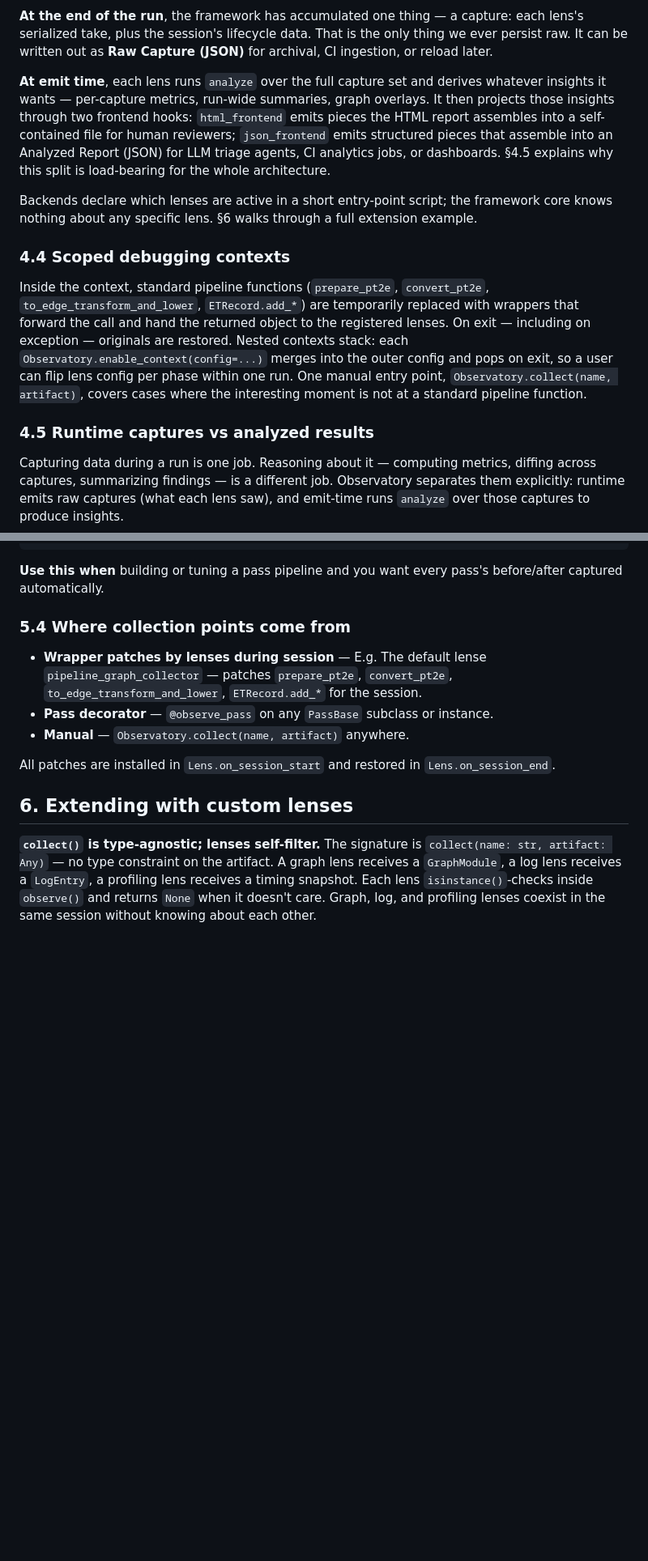
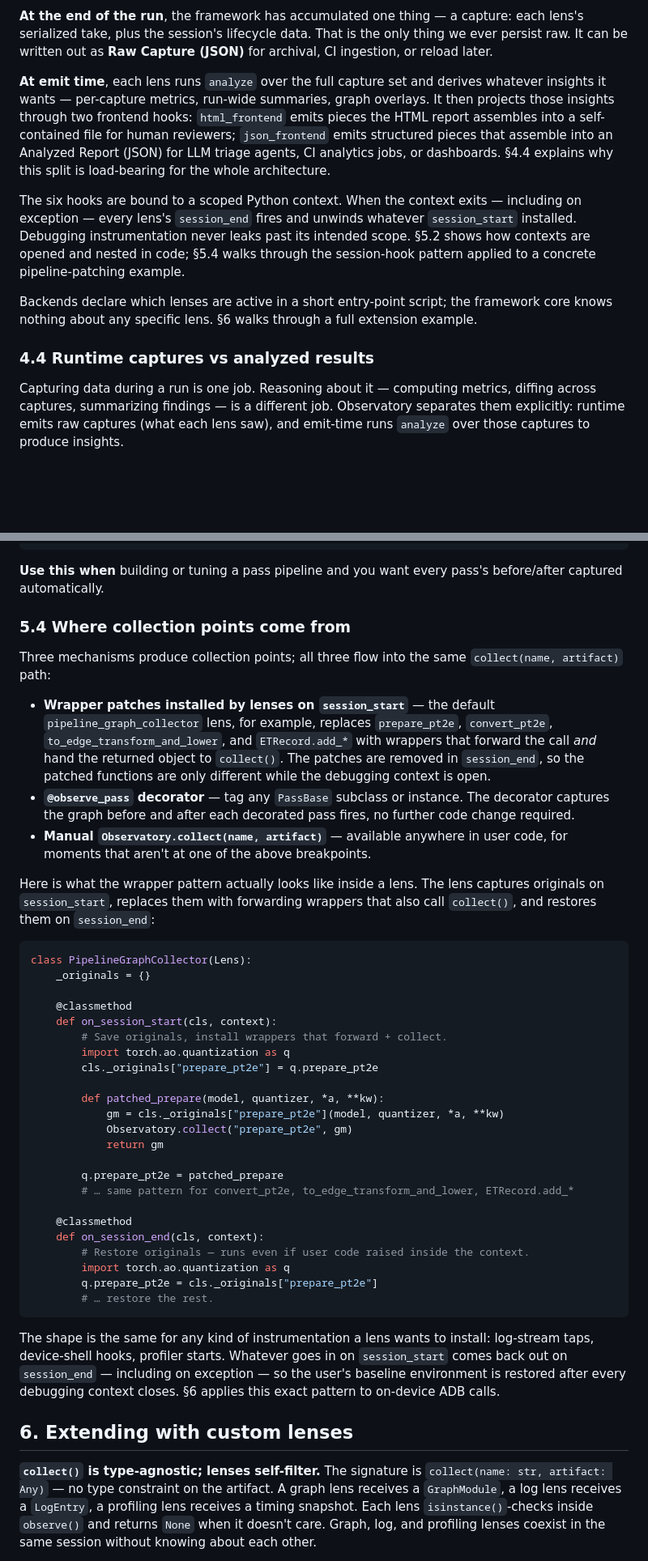
Before and after one commit to quic-boyuc/Executorch_Observatory_Demo, a Markdown page: rfc_concise.md, 2 parts joined by grey strips. Shown at 81% size. Drawn GitHub-style; blank space fills up the shorter version.

````diff
--- a/rfc_concise.md
+++ b/rfc_concise.md
@@ -267,15 +267,13 @@ A single picture, read top-to-bottom.
 
 **At the end of the run**, the framework has accumulated one thing — a capture: each lens's serialized take, plus the session's lifecycle data. That is the only thing we ever persist raw. It can be written out as **Raw Capture (JSON)** for archival, CI ingestion, or reload later.
 
-**At emit time**, each lens runs `analyze` over the full capture set and derives whatever insights it wants — per-capture metrics, run-wide summaries, graph overlays. It then projects those insights through two frontend hooks: `html_frontend` emits pieces the HTML report assembles into a self-contained file for human reviewers; `json_frontend` emits structured pieces that assemble into an Analyzed Report (JSON) for LLM triage agents, CI analytics jobs, or dashboards. §4.5 explains why this split is load-bearing for the whole architecture.
+**At emit time**, each lens runs `analyze` over the full capture set and derives whatever insights it wants — per-capture metrics, run-wide summaries, graph overlays. It then projects those insights through two frontend hooks: `html_frontend` emits pieces the HTML report assembles into a self-contained file for human reviewers; `json_frontend` emits structured pieces that assemble into an Analyzed Report (JSON) for LLM triage agents, CI analytics jobs, or dashboards. §4.4 explains why this split is load-bearing for the whole architecture.
+
+The six hooks are bound to a scoped Python context. When the context exits — including on exception — every lens's `session_end` fires and unwinds whatever `session_start` installed. Debugging instrumentation never leaks past its intended scope. §5.2 shows how contexts are opened and nested in code; §5.4 walks through the session-hook pattern applied to a concrete pipeline-patching example.
 
 Backends declare which lenses are active in a short entry-point script; the framework core knows nothing about any specific lens. §6 walks through a full extension example.
 
-### 4.4 Scoped debugging contexts
-
-Inside the context, standard pipeline functions (`prepare_pt2e`, `convert_pt2e`, `to_edge_transform_and_lower`, `ETRecord.add_*`) are temporarily replaced with wrappers that forward the call and hand the returned object to the registered lenses. On exit — including on exception — originals are restored. Nested contexts stack: each `Observatory.enable_context(config=...)` merges into the outer config and pops on exit, so a user can flip lens config per phase within one run. One manual entry point, `Observatory.collect(name, artifact)`, covers cases where the interesting moment is not at a standard pipeline function.
-
-### 4.5 Runtime captures vs analyzed results
+### 4.4 Runtime captures vs analyzed results
 
 Capturing data during a run is one job. Reasoning about it — computing metrics, diffing across captures, summarizing findings — is a different job. Observatory separates them explicitly: runtime emits raw captures (what each lens saw), and emit-time runs `analyze` over those captures to produce insights.
 
@@ -420,11 +439,41 @@ with Observatory.enable_context():
 
 ### 5.4 Where collection points come from
 
-- **Wrapper patches by lenses during session** — E.g. The default lense `pipeline_graph_collector` — patches `prepare_pt2e`, `convert_pt2e`, `to_edge_transform_and_lower`, `ETRecord.add_*` for the session.
-- **Pass decorator** — `@observe_pass` on any `PassBase` subclass or instance.
-- **Manual** — `Observatory.collect(name, artifact)` anywhere.
+Three mechanisms produce collection points; all three flow into the same `collect(name, artifact)` path:
 
-All patches are installed in `Lens.on_session_start` and restored in `Lens.on_session_end`.
+- **Wrapper patches installed by lenses on `session_start`** — the default `pipeline_graph_collector` lens, for example, replaces `prepare_pt2e`, `convert_pt2e`, `to_edge_transform_and_lower`, and `ETRecord.add_*` with wrappers that forward the call *and* hand the returned object to `collect()`. The patches are removed in `session_end`, so the patched functions are only different while the debugging context is open.
+- **`@observe_pass` decorator** — tag any `PassBase` subclass or instance. The decorator captures the graph before and after each decorated pass fires, no further code change required.
+- **Manual `Observatory.collect(name, artifact)`** — available anywhere in user code, for moments that aren't at one of the above breakpoints.
+
+Here is what the wrapper pattern actually looks like inside a lens. The lens captures originals on `session_start`, replaces them with forwarding wrappers that also call `collect()`, and restores them on `session_end`:
+
+```python
+class PipelineGraphCollector(Lens):
+    _originals = {}
+
+    @classmethod
+    def on_session_start(cls, context):
+        # Save originals, install wrappers that forward + collect.
+        import torch.ao.quantization as q
+        cls._originals["prepare_pt2e"] = q.prepare_pt2e
+
+        def patched_prepare(model, quantizer, *a, **kw):
+            gm = cls._originals["prepare_pt2e"](model, quantizer, *a, **kw)
+            Observatory.collect("prepare_pt2e", gm)
+            return gm
+
+        q.prepare_pt2e = patched_prepare
+        # … same pattern for convert_pt2e, to_edge_transform_and_lower, ETRecord.add_*
+
+    @classmethod
+    def on_session_end(cls, context):
+        # Restore originals — runs even if user code raised inside the context.
+        import torch.ao.quantization as q
+        q.prepare_pt2e = cls._originals["prepare_pt2e"]
+        # … restore the rest.
+```
+
+The shape is the same for any kind of instrumentation a lens wants to install: log-stream taps, device-shell hooks, profiler starts. Whatever goes in on `session_start` comes back out on `session_end` — including on exception — so the user's baseline environment is restored after every debugging context closes. §6 applies this exact pattern to on-device ADB calls.
 
 ## 6. Extending with custom lenses
 
````
Also changed, not shown: other parts of rfc_concise.md (+29 -8 lines).
